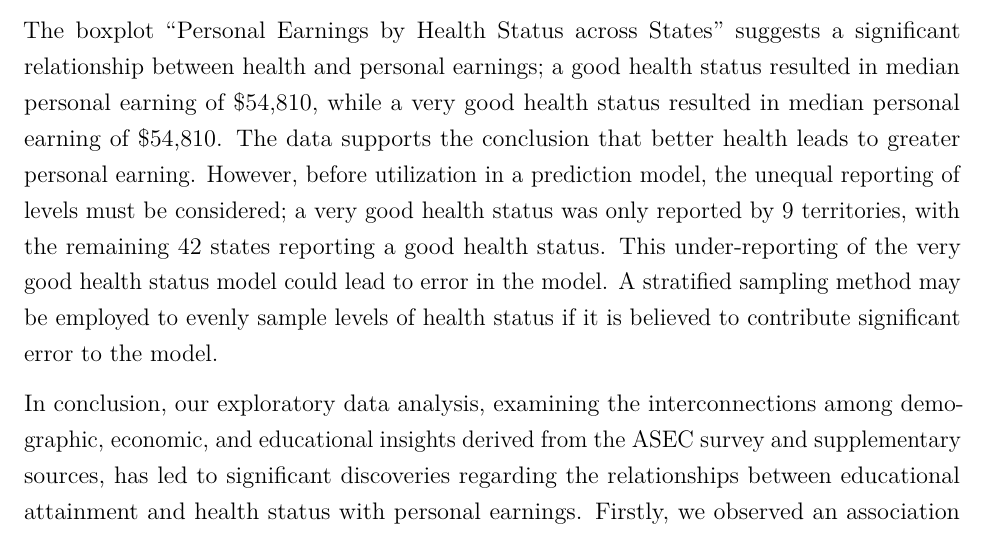
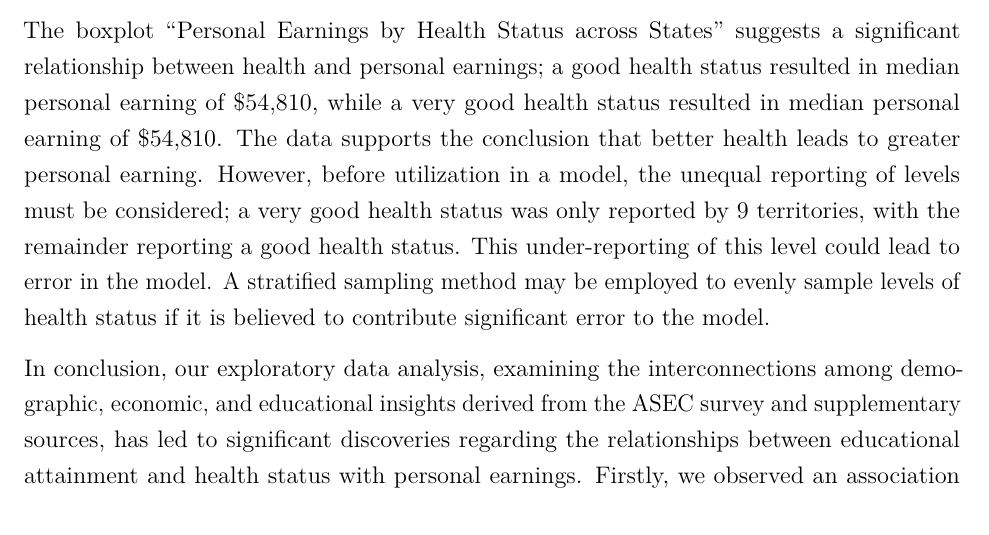
Before and after one commit to kimberlyyliuu/EarningsStatistics, an R Markdown document (3220 Part 1 Project template (1).Rmd): part of page 7 of 11, cut so that both start at the same text. Rendered offline with R 4.5, knitr and Pandoc, then LaTeX, with nearby package versions; some code elsewhere in the file could not run offline.

Commit message:
3 lines over now

```diff
--- a/3220 Part 1 Project template (1).Rmd
+++ b/3220 Part 1 Project template (1).Rmd
@@ -161,7 +161,7 @@ The scatterplot of “Age vs Personal Earnings” depicts the relationship betwe
 
 The boxplot “Personal Earnings by Educational Attainment across States” reveals a significant relationship between level of educational attainment and personal earnings. States with an educational attainment of a vocational associate’s degree have the lowest median at \$54,113, exceeded by states with an educational attainment of an academic associate’s with a median at \$62,231, and far exceeded by the territory with an educational attainment of a Bachelor’s degree with a median at \$95,387. This arrangement of centers, increasing with educational attainment, is consistent with the supposition that a higher level of education is associated with higher personal earnings. Logically, this relationship is reflected by a higher educational attainment expanding an individual's skill set, making them suitable for a wider range of job opportunities, potentially leading to higher earnings. A narrower spread on the vocational Associate’s level suggests less upward mobility in personal earning than with an academic Associate’s, which has a greater spread of its IQR. As the Bachelor’s level only has one observation, it would be necessary to remove this level in a regression analysis as building a model with an under-reported level could greatly increase error.
 
-The boxplot “Personal Earnings by Health Status across States” suggests a significant relationship between health and personal earnings; a good health status resulted in median personal earning of \$54,810, while a very good health status resulted in median personal earning of \$54,810. The data supports the conclusion that better health leads to greater personal earning. However, before utilization in a prediction model, the unequal reporting of levels must be considered; a very good health status was only reported by 9 territories, with the remaining 42 states reporting a good health status. This under-reporting of the very good health status model could lead to error in the model. A stratified sampling method may be employed to evenly sample levels of health status if it is believed to contribute significant error to the model.
+The boxplot “Personal Earnings by Health Status across States” suggests a significant relationship between health and personal earnings; a good health status resulted in median personal earning of \$54,810, while a very good health status resulted in median personal earning of \$54,810. The data supports the conclusion that better health leads to greater personal earning. However, before utilization in a  model, the unequal reporting of levels must be considered; a very good health status was only reported by 9 territories, with the remainder reporting a good health status. This under-reporting of this level could lead to error in the model. A stratified sampling method may be employed to evenly sample levels of health status if it is believed to contribute significant error to the model.
 
 In conclusion, our exploratory data analysis, examining the interconnections among demographic, economic, and educational insights derived from the ASEC survey and supplementary sources, has led to significant discoveries regarding the relationships between educational attainment and health status with personal earnings. Firstly, we observed an association between higher levels of educational attainment and greater personal earnings, affirming the pivotal role of education in enhancing economic prospects. Secondly, our analysis revealed an association between health status and personal earnings, indicating that lesser health is associated with diminished earnings. This underscores the critical importance of health in economic stability and success. Interestingly, we found no significant correlation between age and personal earnings, challenging common assumptions about the relationship between advancing age and income. These insights not only respond to our initial research queries but also highlight the complex factors that influence economic outcomes across the United States. This analysis underscores the value of comprehensive data collection and analysis, as exemplified by the decennial census, in informing policy and ensuring equitable resource distribution and opportunities for all citizens.
 
```
